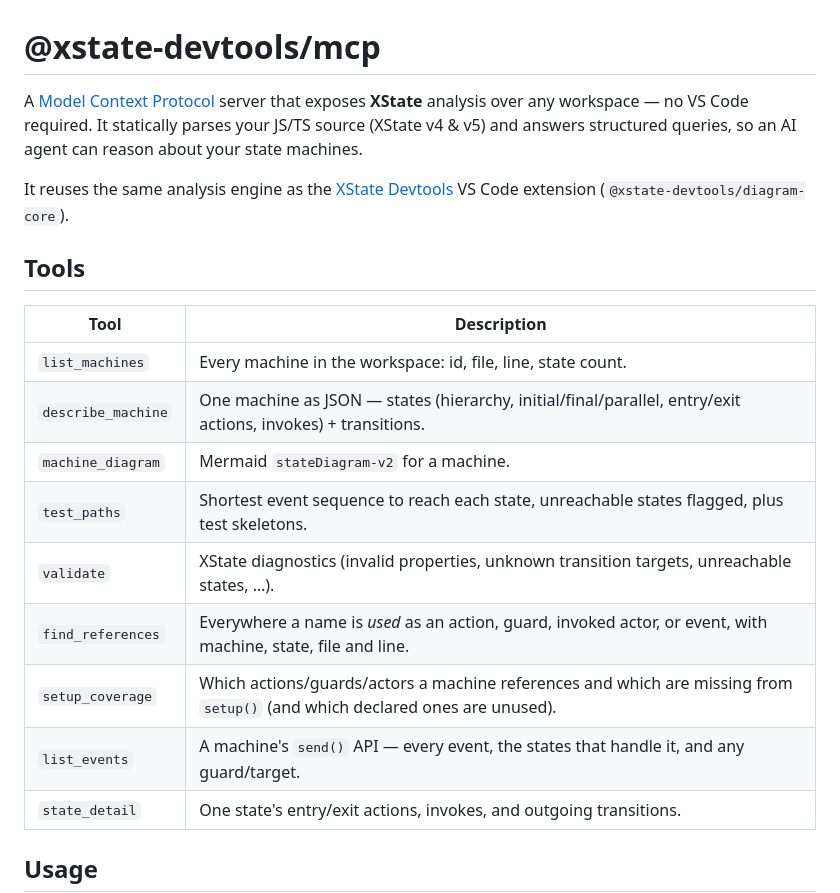
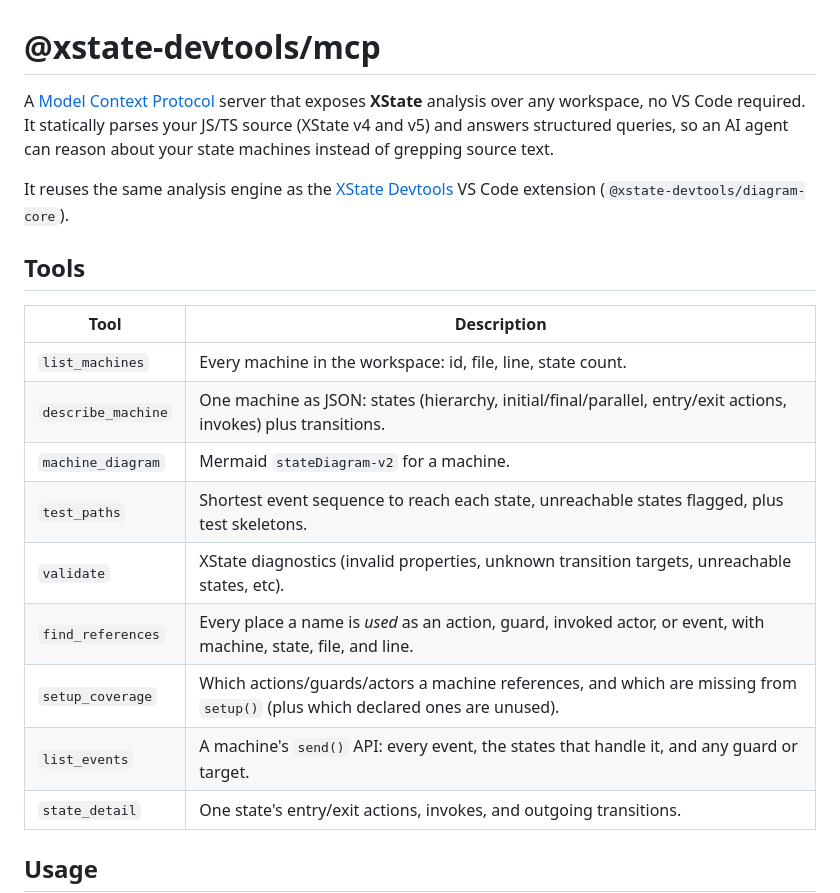
Before and after one commit to mjbeswick/xstate-devtools, a Markdown page: packages/mcp-server/README.md, the part around one of its changes. Rendered like a GitHub page.

```diff
--- a/packages/mcp-server/README.md
+++ b/packages/mcp-server/README.md
@@ -1,6 +1,6 @@
 # @xstate-devtools/mcp
 
-A [Model Context Protocol](https://modelcontextprotocol.io) server that exposes **XState** analysis over any workspace — no VS Code required. It statically parses your JS/TS source (XState v4 & v5) and answers structured queries, so an AI agent can reason about your state machines.
+A [Model Context Protocol](https://modelcontextprotocol.io) server that exposes **XState** analysis over any workspace, no VS Code required. It statically parses your JS/TS source (XState v4 and v5) and answers structured queries, so an AI agent can reason about your state machines instead of grepping source text.
 
 It reuses the same analysis engine as the [XState Devtools](../vscode-devtool/README.md) VS Code extension (`@xstate-devtools/diagram-core`).
 
@@ -9,13 +9,13 @@ It reuses the same analysis engine as the [XState Devtools](../vscode-devtool/RE
 | Tool | Description |
 | --- | --- |
 | `list_machines` | Every machine in the workspace: id, file, line, state count. |
-| `describe_machine` | One machine as JSON — states (hierarchy, initial/final/parallel, entry/exit actions, invokes) + transitions. |
+| `describe_machine` | One machine as JSON: states (hierarchy, initial/final/parallel, entry/exit actions, invokes) plus transitions. |
 | `machine_diagram` | Mermaid `stateDiagram-v2` for a machine. |
 | `test_paths` | Shortest event sequence to reach each state, unreachable states flagged, plus test skeletons. |
-| `validate` | XState diagnostics (invalid properties, unknown transition targets, unreachable states, …). |
-| `find_references` | Everywhere a name is *used* as an action, guard, invoked actor, or event, with machine, state, file and line. |
-| `setup_coverage` | Which actions/guards/actors a machine references and which are missing from `setup()` (and which declared ones are unused). |
-| `list_events` | A machine's `send()` API — every event, the states that handle it, and any guard/target. |
+| `validate` | XState diagnostics (invalid properties, unknown transition targets, unreachable states, etc). |
+| `find_references` | Every place a name is *used* as an action, guard, invoked actor, or event, with machine, state, file, and line. |
+| `setup_coverage` | Which actions/guards/actors a machine references, and which are missing from `setup()` (plus which declared ones are unused). |
+| `list_events` | A machine's `send()` API: every event, the states that handle it, and any guard or target. |
 | `state_detail` | One state's entry/exit actions, invokes, and outgoing transitions. |
 
 ## Usage
```
Also changed, not shown: other parts of packages/mcp-server/README.md (+15 -20 lines), packages/mcp-server/PLAN.md (added, +32 -0 lines).
